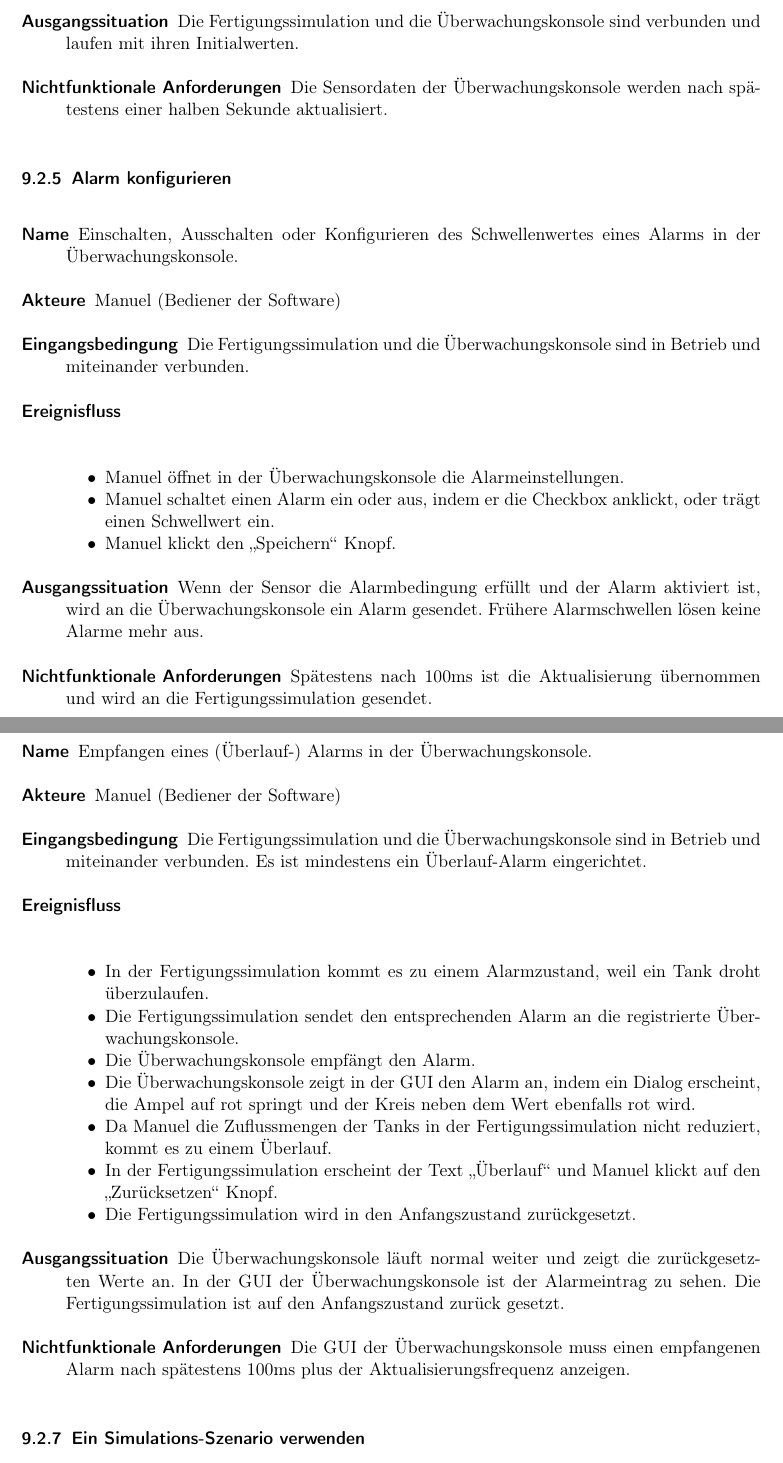
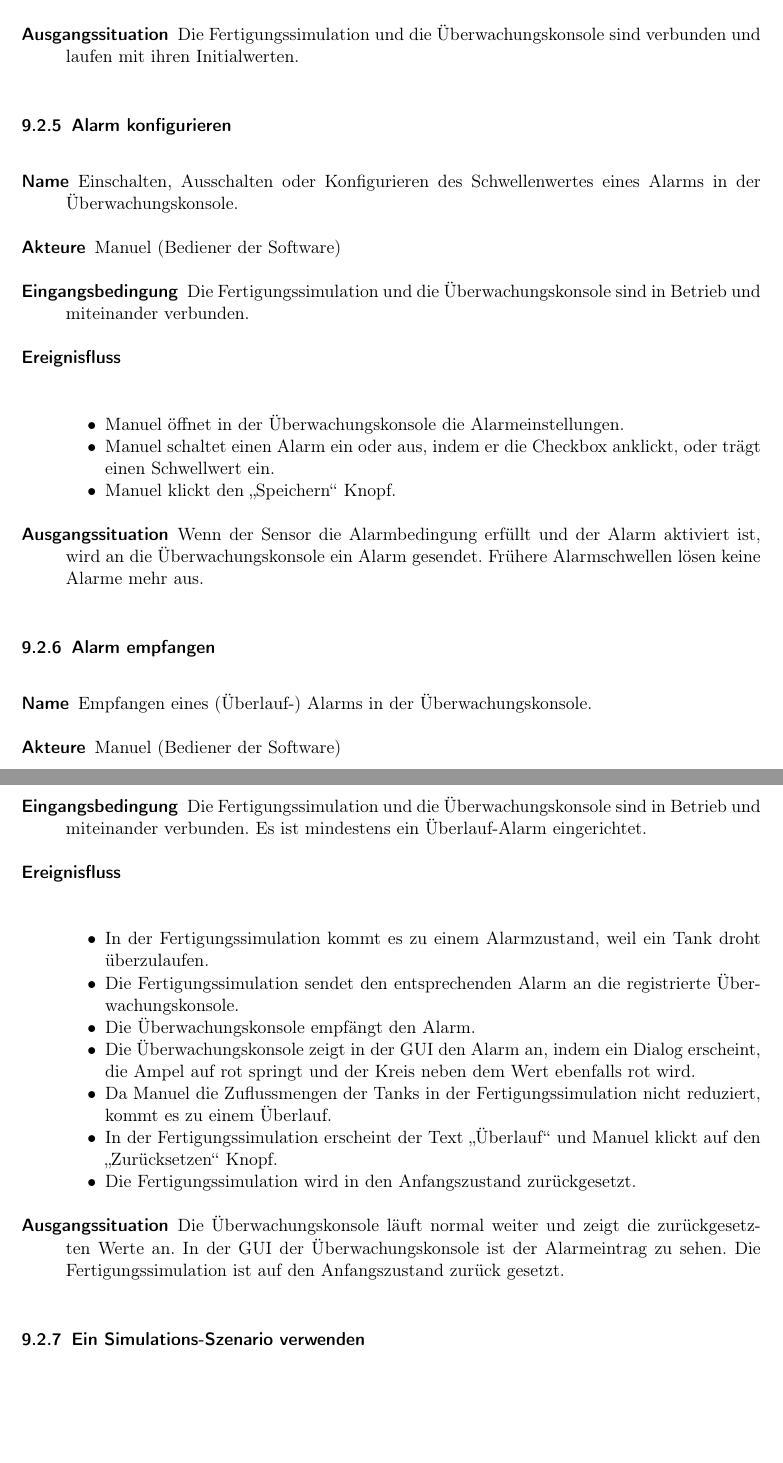
Before and after one commit to ByteHamster/PSE, a LaTeX document (docs/Pflichtenheft.tex): two parts of pages 25 and 26 of 40, joined at a grey line, cut so that both start at the same text, the shorter picture padded with empty space. Compiled offline with pdfLaTeX.

Commit message:
[doc] Remove NFAs from use cases where time is mentioned.

```diff
--- a/docs/Pflichtenheft.tex
+++ b/docs/Pflichtenheft.tex
@@ -547,7 +547,6 @@ woraufhin wieder die Standardkonfiguration angezeigt wird.
     \item Manuel gibt die \gls{IP-Adresse} ein, unter der die \gls{Fertigungssimulation} zu finden ist.
   \end{itemize}
   \item[Ausgangssituation] Die \gls{Fertigungssimulation} und die \gls{Uberwachungskonsole} sind verbunden und laufen mit ihren Initialwerten.
-  \item[Nichtfunktionale Anforderungen] Die \glspl{Sensordatum} der \gls{Uberwachungskonsole} werden nach spätestens einer halben Sekunde aktualisiert.
 \end{description}
 
 \subsubsection{Alarm konfigurieren}
@@ -563,8 +562,6 @@ woraufhin wieder die Standardkonfiguration angezeigt wird.
   \end{itemize}
   \item[Ausgangssituation] Wenn der Sensor die Alarmbedingung erf\"ullt und der Alarm aktiviert ist, wird an die \gls{Uberwachungskonsole} ein Alarm gesendet.
   Frühere Alarmschwellen lösen keine Alarme mehr aus.
-  \item [Nichtfunktionale Anforderungen] Sp\"atestens nach 100ms ist die Aktualisierung \"ubernommen und wird
-    an die \gls{Fertigungssimulation} gesendet.
 \end{description}
 
 \subsubsection{Alarm empfangen}
@@ -585,8 +582,6 @@ woraufhin wieder die Standardkonfiguration angezeigt wird.
   \end{itemize}
   \item[Ausgangssituation] Die \gls{Uberwachungskonsole} läuft normal weiter und zeigt die zurückgesetzten Werte an. In der \gls{GUI} der
     \gls{Uberwachungskonsole} ist der Alarmeintrag zu sehen. Die \gls{Fertigungssimulation} ist auf den Anfangszustand zurück gesetzt.
-  \item [Nichtfunktionale Anforderungen] Die \gls{GUI} der \gls{Uberwachungskonsole} muss einen empfangenen Alarm nach sp\"atestens
-    100ms plus der Aktualisierungsfrequenz anzeigen.
 \end{description}
 
 \subsubsection{Ein Simulations-Szenario verwenden}
```
